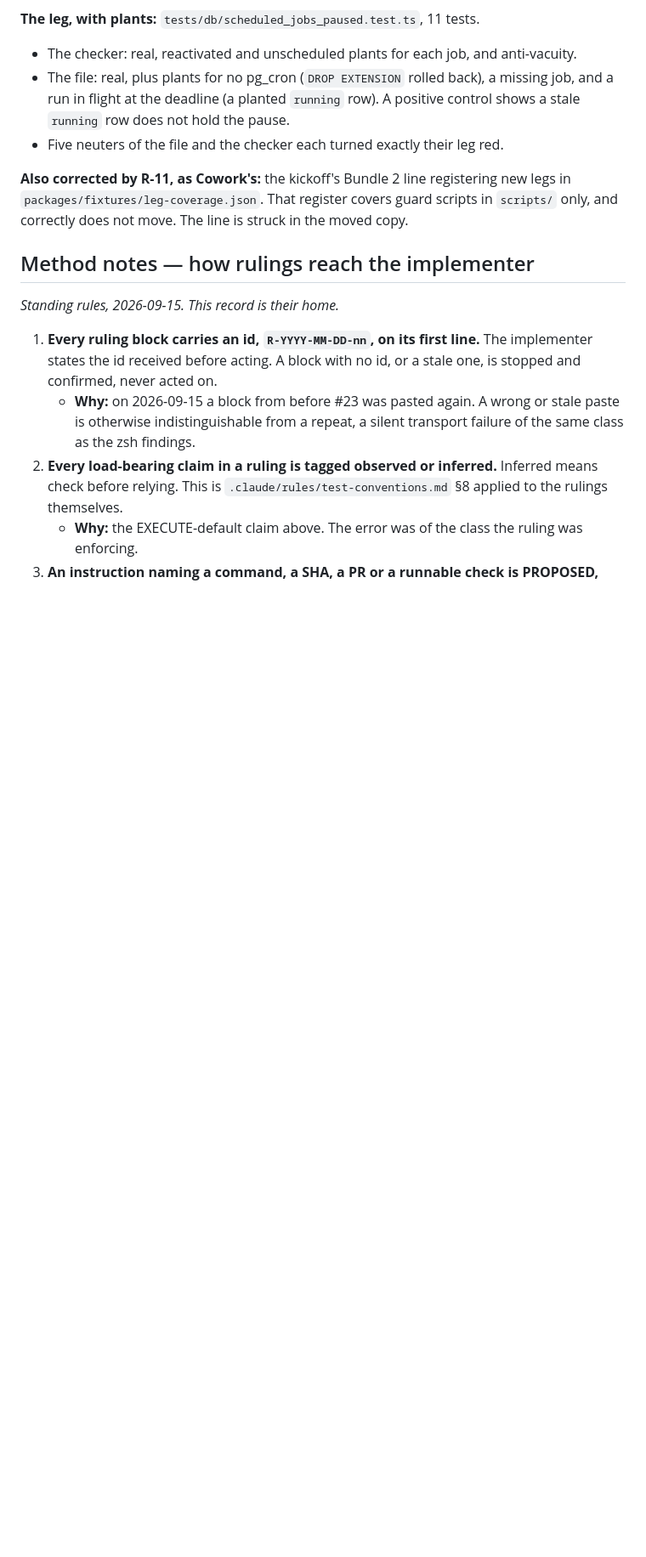
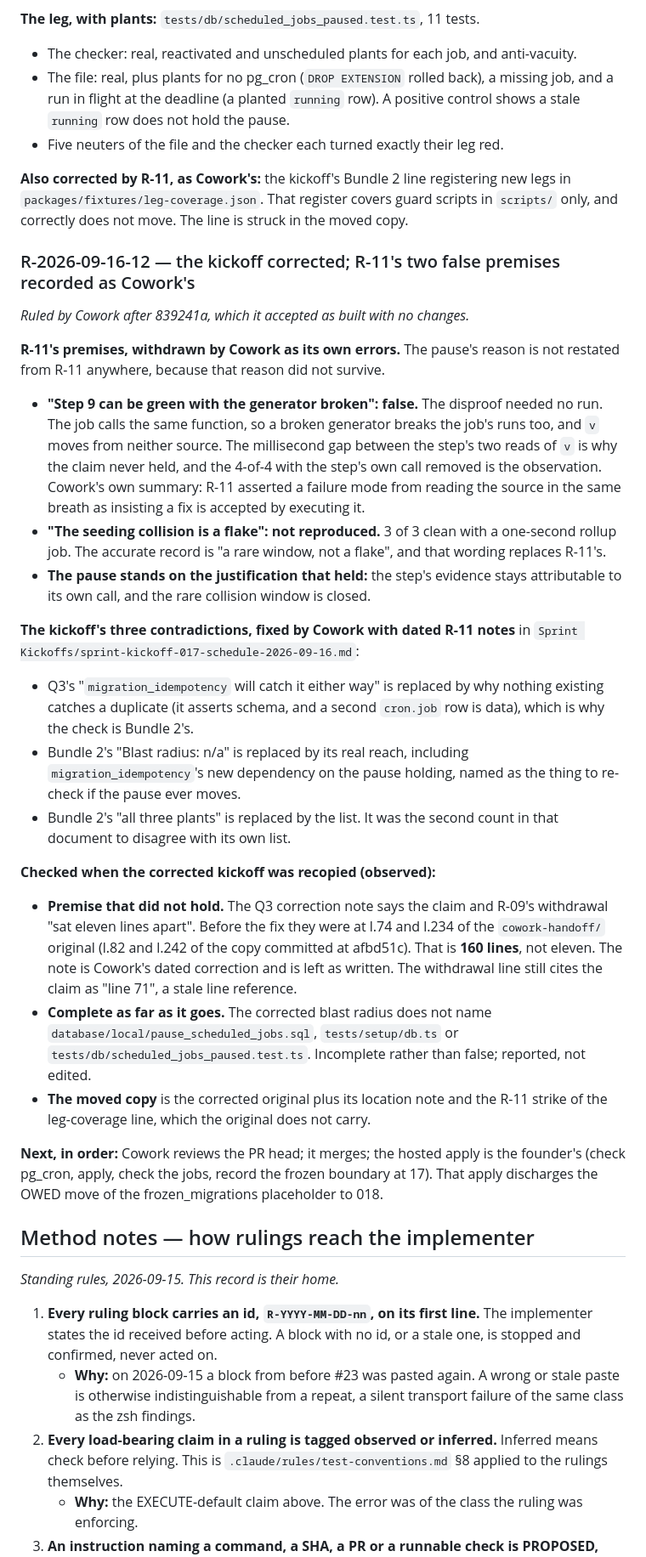
Before and after one commit to Paddie-Health-Ltd/OpenBed-NG, a Markdown page: Sprint Kickoffs/decision-2026-09-14-public-private-split.md, the part around one of its changes. Shown at 85% size. Rendered like a GitHub page; blank space fills up the shorter version.

```diff
--- a/Sprint Kickoffs/decision-2026-09-14-public-private-split.md
+++ b/Sprint Kickoffs/decision-2026-09-14-public-private-split.md
@@ -951,6 +951,27 @@ _Ruled by Cowork on afbd51c. Verified independently by the founder: parent af36b
 
 **Also corrected by R-11, as Cowork's:** the kickoff's Bundle 2 line registering new legs in `packages/fixtures/leg-coverage.json`. That register covers guard scripts in `scripts/` only, and correctly does not move. The line is struck in the moved copy.
 
+### R-2026-09-16-12 — the kickoff corrected; R-11's two false premises recorded as Cowork's
+
+_Ruled by Cowork after 839241a, which it accepted as built with no changes._
+
+**R-11's premises, withdrawn by Cowork as its own errors.** The pause's reason is not restated from R-11 anywhere, because that reason did not survive.
+- **"Step 9 can be green with the generator broken": false.** The disproof needed no run. The job calls the same function, so a broken generator breaks the job's runs too, and `v` moves from neither source. The millisecond gap between the step's two reads of `v` is why the claim never held, and the 4-of-4 with the step's own call removed is the observation. Cowork's own summary: R-11 asserted a failure mode from reading the source in the same breath as insisting a fix is accepted by executing it.
+- **"The seeding collision is a flake": not reproduced.** 3 of 3 clean with a one-second rollup job. The accurate record is "a rare window, not a flake", and that wording replaces R-11's.
+- **The pause stands on the justification that held:** the step's evidence stays attributable to its own call, and the rare collision window is closed.
+
+**The kickoff's three contradictions, fixed by Cowork with dated R-11 notes** in `Sprint Kickoffs/sprint-kickoff-017-schedule-2026-09-16.md`:
+- Q3's "`migration_idempotency` will catch it either way" is replaced by why nothing existing catches a duplicate (it asserts schema, and a second `cron.job` row is data), which is why the check is Bundle 2's.
+- Bundle 2's "Blast radius: n/a" is replaced by its real reach, including `migration_idempotency`'s new dependency on the pause holding, named as the thing to re-check if the pause ever moves.
+- Bundle 2's "all three plants" is replaced by the list. It was the second count in that document to disagree with its own list.
+
+**Checked when the corrected kickoff was recopied (observed):**
+- **Premise that did not hold.** The Q3 correction note says the claim and R-09's withdrawal "sat eleven lines apart". Before the fix they were at l.74 and l.234 of the `cowork-handoff/` original (l.82 and l.242 of the copy committed at afbd51c). That is **160 lines**, not eleven. The note is Cowork's dated correction and is left as written. The withdrawal line still cites the claim as "line 71", a stale line reference.
+- **Complete as far as it goes.** The corrected blast radius does not name `database/local/pause_scheduled_jobs.sql`, `tests/setup/db.ts` or `tests/db/scheduled_jobs_paused.test.ts`. Incomplete rather than false; reported, not edited.
+- **The moved copy** is the corrected original plus its location note and the R-11 strike of the leg-coverage line, which the original does not carry.
+
+**Next, in order:** Cowork reviews the PR head; it merges; the hosted apply is the founder's (check pg_cron, apply, check the jobs, record the frozen boundary at 17). That apply discharges the OWED move of the frozen_migrations placeholder to 018.
+
 ## Method notes — how rulings reach the implementer
 
 _Standing rules, 2026-09-15. This record is their home._
```
Also changed, not shown: other parts of Sprint Kickoffs/decision-2026-09-14-public-private-split.md (+5 -1 lines), Sprint Kickoffs/sprint-kickoff-017-schedule-2026-09-16.md (+32 -10 lines).
